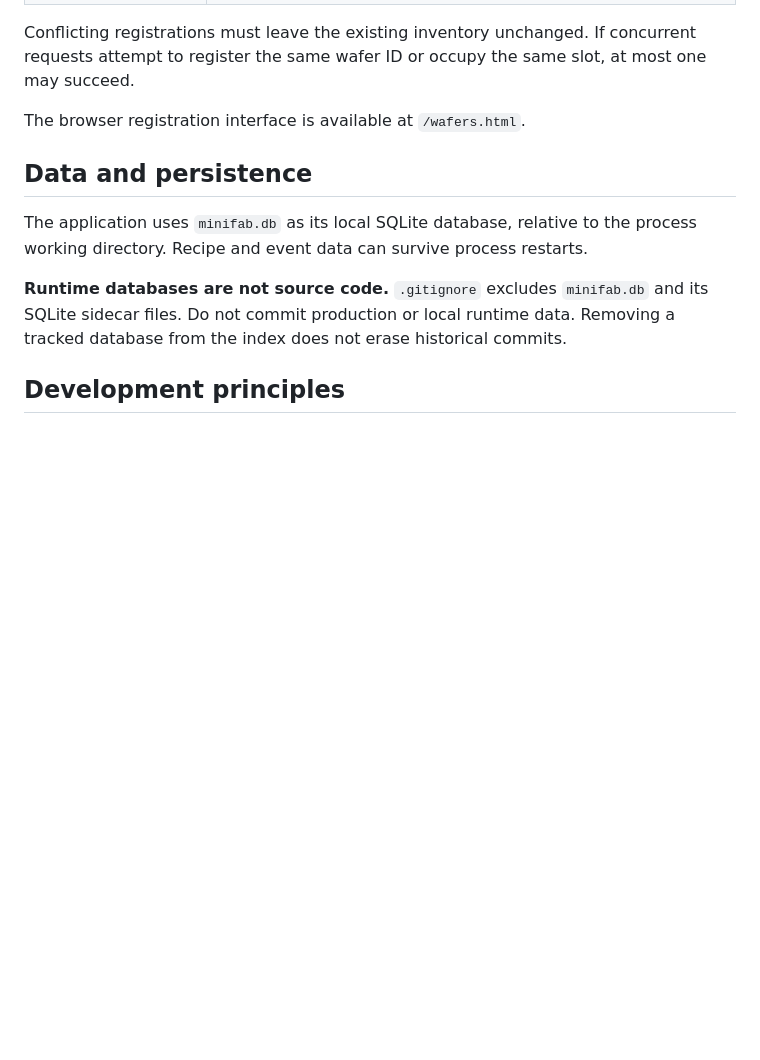
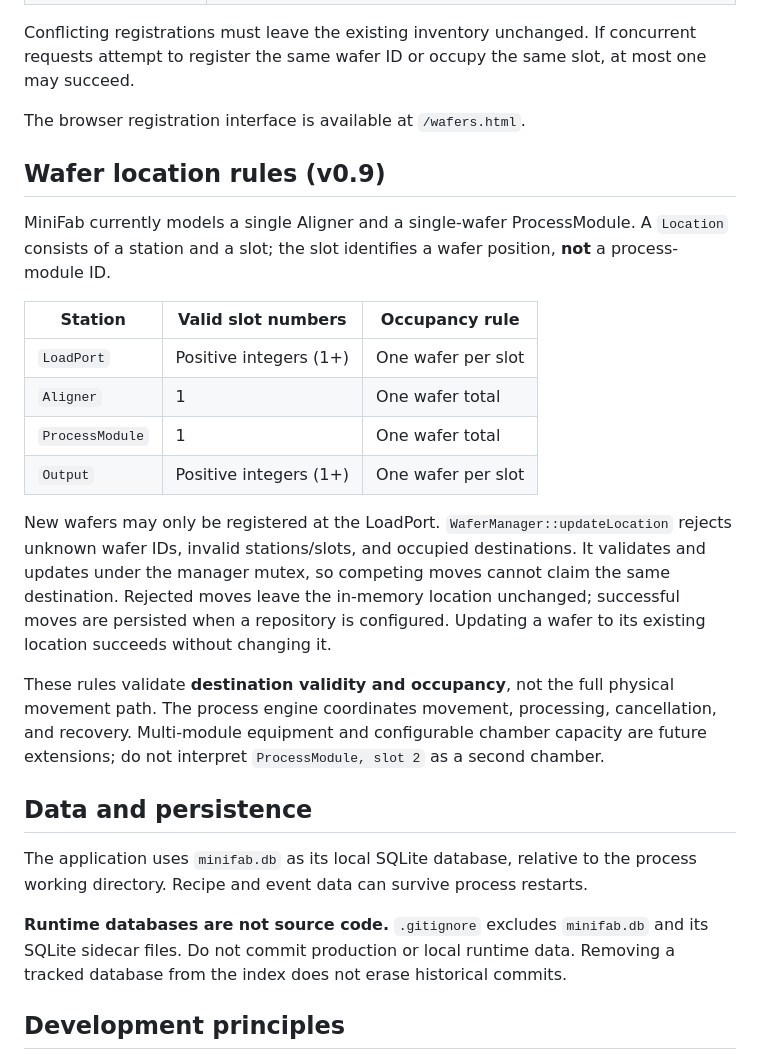
Before and after one commit to pzuvela/mini_fab, a Markdown page: README.md, the part around the change. GitHub-like rendering; blank space fills up the shorter version.

Commit message:
docs: document wafer location validation and occupancy rules

```diff
--- a/README.md
+++ b/README.md
@@ -178,6 +178,21 @@ Conflicting registrations must leave the existing inventory unchanged. If concur
 
 The browser registration interface is available at `/wafers.html`.
 
+## Wafer location rules (v0.9)
+
+MiniFab currently models a single Aligner and a single-wafer ProcessModule. A `Location` consists of a station and a slot; the slot identifies a wafer position, **not** a process-module ID.
+
+| Station | Valid slot numbers | Occupancy rule |
+| --- | --- | --- |
+| `LoadPort` | Positive integers (1+) | One wafer per slot |
+| `Aligner` | 1 | One wafer total |
+| `ProcessModule` | 1 | One wafer total |
+| `Output` | Positive integers (1+) | One wafer per slot |
+
+New wafers may only be registered at the LoadPort. `WaferManager::updateLocation` rejects unknown wafer IDs, invalid stations/slots, and occupied destinations. It validates and updates under the manager mutex, so competing moves cannot claim the same destination. Rejected moves leave the in-memory location unchanged; successful moves are persisted when a repository is configured. Updating a wafer to its existing location succeeds without changing it.
+
+These rules validate **destination validity and occupancy**, not the full physical movement path. The process engine coordinates movement, processing, cancellation, and recovery. Multi-module equipment and configurable chamber capacity are future extensions; do not interpret `ProcessModule, slot 2` as a second chamber.
+
 ## Data and persistence
 
 The application uses `minifab.db` as its local SQLite database, relative to the process working directory. Recipe and event data can survive process restarts.
```
